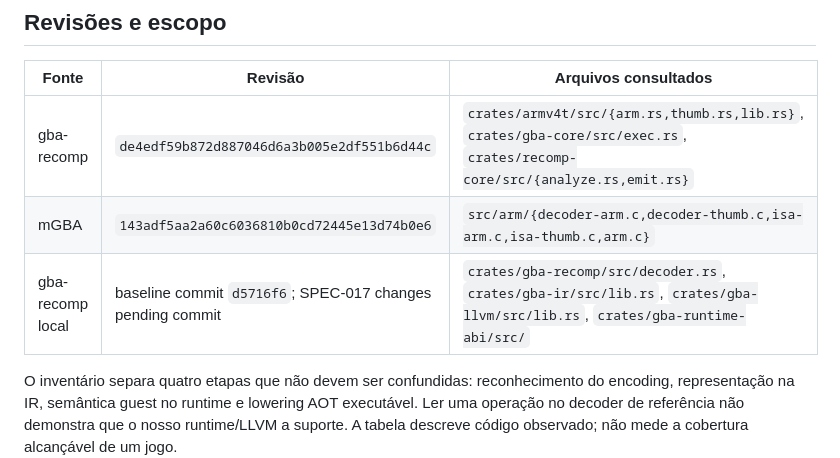
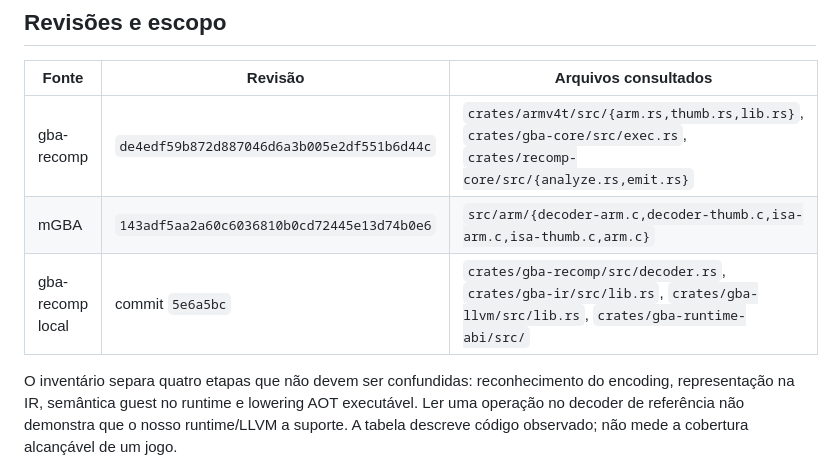
Before and after one commit to james2doyle/gba-recomp, a Markdown page: knowledge/KNO-005-isa-coverage.md, the part around the change. Drawn GitHub-style.

Commit message:
docs: pin MOV ISA coverage snapshot

```diff
--- a/knowledge/KNO-005-isa-coverage.md
+++ b/knowledge/KNO-005-isa-coverage.md
@@ -8,7 +8,7 @@ Data: 2026-10-13. Tipo de evidência: leitura estática dos três repositórios
 |---|---|---|
 | gba-recomp | `de4edf59b872d887046d6a3b005e2df551b6d44c` | `crates/armv4t/src/{arm.rs,thumb.rs,lib.rs}`, `crates/gba-core/src/exec.rs`, `crates/recomp-core/src/{analyze.rs,emit.rs}` |
 | mGBA | `143adf5aa2a60c6036810b0cd72445e13d74b0e6` | `src/arm/{decoder-arm.c,decoder-thumb.c,isa-arm.c,isa-thumb.c,arm.c}` |
-| gba-recomp local | baseline commit `d5716f6`; SPEC-017 changes pending commit | `crates/gba-recomp/src/decoder.rs`, `crates/gba-ir/src/lib.rs`, `crates/gba-llvm/src/lib.rs`, `crates/gba-runtime-abi/src/` |
+| gba-recomp local | commit `5e6a5bc` | `crates/gba-recomp/src/decoder.rs`, `crates/gba-ir/src/lib.rs`, `crates/gba-llvm/src/lib.rs`, `crates/gba-runtime-abi/src/` |
 
 O inventário separa quatro etapas que não devem ser confundidas: reconhecimento do encoding, representação na IR, semântica guest no runtime e lowering AOT executável. Ler uma operação no decoder de referência não demonstra que o nosso runtime/LLVM a suporte. A tabela descreve código observado; não mede a cobertura alcançável de um jogo.
 
```
